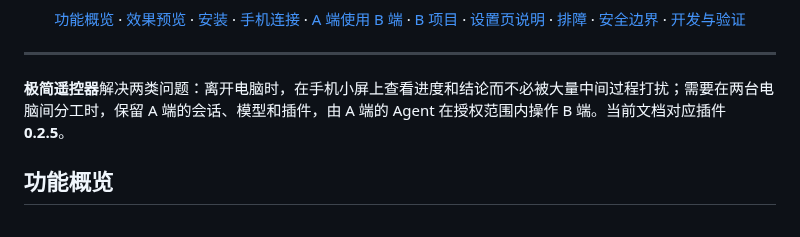
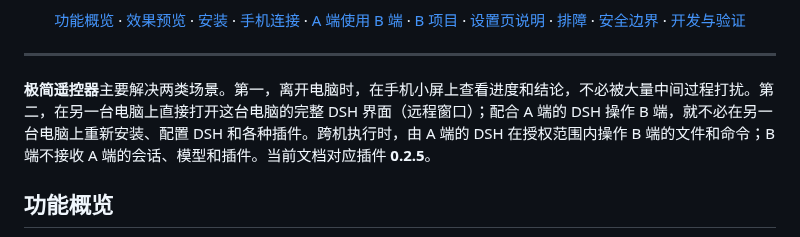
Before and after one commit to xingzhen199186/dsh-mini-remote, a Markdown page: README.md, the part around the change. GitHub-like rendering.

Commit message:
README 开头补上远程窗口场景，改准 A 端 DSH 操作 B 端的表述

```diff
--- a/README.md
+++ b/README.md
@@ -32,7 +32,7 @@
 
 ---
 
-**极简遥控器**解决两类问题：离开电脑时，在手机小屏上查看进度和结论而不必被大量中间过程打扰；需要在两台电脑间分工时，保留 A 端的会话、模型和插件，由 A 端的 Agent 在授权范围内操作 B 端。当前文档对应插件 **0.2.5**。
+**极简遥控器**主要解决两类场景。第一，离开电脑时，在手机小屏上查看进度和结论，不必被大量中间过程打扰。第二，在另一台电脑上直接打开这台电脑的完整 DSH 界面（远程窗口）；配合 A 端的 DSH 操作 B 端，就不必在另一台电脑上重新安装、配置 DSH 和各种插件。跨机执行时，由 A 端的 DSH 在授权范围内操作 B 端的文件和命令；B 端不接收 A 端的会话、模型和插件。当前文档对应插件 **0.2.5**。
 
 ## 功能概览
 
```
Also changed, not shown: README.en.md (+1 -1 lines).
